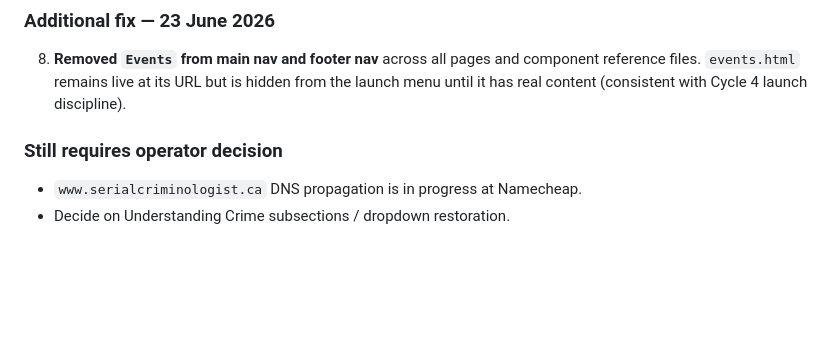
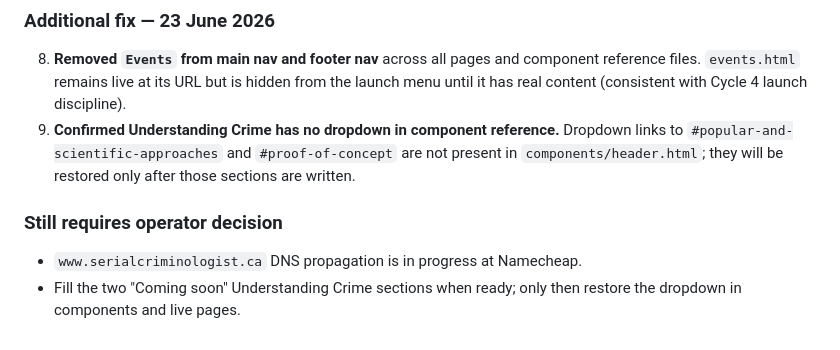
Before and after one commit to deismanwadewallace-lgtm/serial-criminologist, a Markdown page: FIX-REGISTER.md, the part around the change. GitHub-like rendering; blank space fills up the shorter version.

Commit message:
Update FIX-REGISTER: note Understanding Crime dropdown decision
Component reference already has Understanding Crime as a plain link.
Dropdown links to #popular-and-scientific-approaches and #proof-of-concept
will be restored only after those sections are written.

```diff
--- a/FIX-REGISTER.md
+++ b/FIX-REGISTER.md
@@ -211,7 +211,8 @@ Post-domain operational cleanup performed by OpenClaw agent.
 
 ### Additional fix — 23 June 2026
 8. **Removed `Events` from main nav and footer nav** across all pages and component reference files. `events.html` remains live at its URL but is hidden from the launch menu until it has real content (consistent with Cycle 4 launch discipline).
+9. **Confirmed Understanding Crime has no dropdown in component reference.** Dropdown links to `#popular-and-scientific-approaches` and `#proof-of-concept` are not present in `components/header.html`; they will be restored only after those sections are written.
 
 ### Still requires operator decision
 - `www.serialcriminologist.ca` DNS propagation is in progress at Namecheap.
-- Decide on Understanding Crime subsections / dropdown restoration.
+- Fill the two "Coming soon" Understanding Crime sections when ready; only then restore the dropdown in components and live pages.
```
